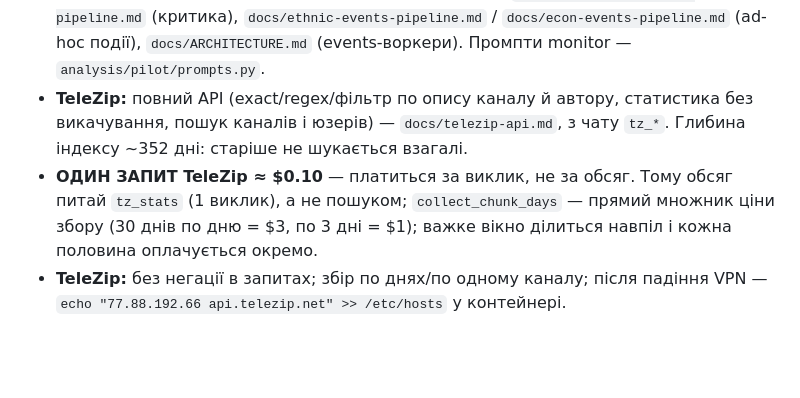
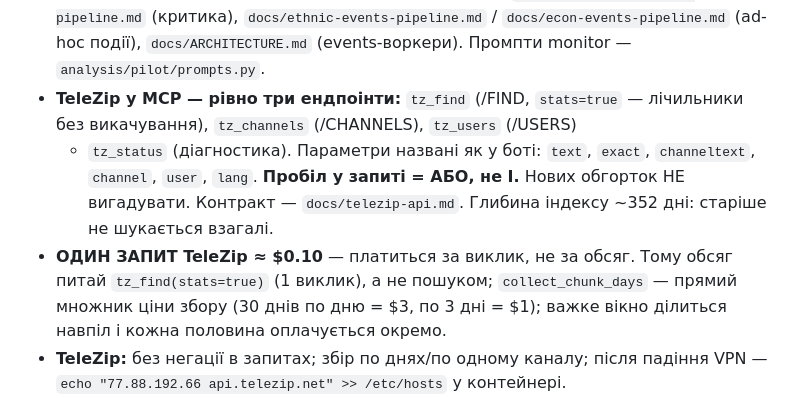
Before and after one commit to lsk76/analytics, a Markdown page: CLAUDE.md, the part around the change. Drawn GitHub-style; blank space fills up the shorter version.

```diff
--- a/CLAUDE.md
+++ b/CLAUDE.md
@@ -30,11 +30,14 @@
 - **Конвеєри НЕ вигадувати** — вони задокументовані: `docs/comments-analysis-pipeline.md`
   (критика), `docs/ethnic-events-pipeline.md` / `docs/econ-events-pipeline.md` (ad-hoc події),
   `docs/ARCHITECTURE.md` (events-воркери). Промпти monitor — `analysis/pilot/prompts.py`.
-- **TeleZip:** повний API (exact/regex/фільтр по опису каналу й автору, статистика
-  без викачування, пошук каналів і юзерів) — `docs/telezip-api.md`, з чату `tz_*`.
+- **TeleZip у MCP — рівно три ендпоінти:** `tz_find` (/FIND, `stats=true` —
+  лічильники без викачування), `tz_channels` (/CHANNELS), `tz_users` (/USERS)
+  + `tz_status` (діагностика). Параметри названі як у боті: `text`, `exact`,
+  `channeltext`, `channel`, `user`, `lang`. **Пробіл у запиті = АБО, не І.**
+  Нових обгорток НЕ вигадувати. Контракт — `docs/telezip-api.md`.
   Глибина індексу ~352 дні: старіше не шукається взагалі.
 - **ОДИН ЗАПИТ TeleZip ≈ $0.10** — платиться за виклик, не за обсяг. Тому обсяг
-  питай `tz_stats` (1 виклик), а не пошуком; `collect_chunk_days` — прямий
+  питай `tz_find(stats=true)` (1 виклик), а не пошуком; `collect_chunk_days` — прямий
   множник ціни збору (30 днів по дню = $3, по 3 дні = $1); важке вікно
   ділиться навпіл і кожна половина оплачується окремо.
 - **TeleZip:** без негації в запитах; збір по днях/по одному каналу; після падіння VPN —
```
Also changed, not shown: docs/AI-GUIDE.md (+2 -1 lines), docs/mcp-server.md (+8 -7 lines).
